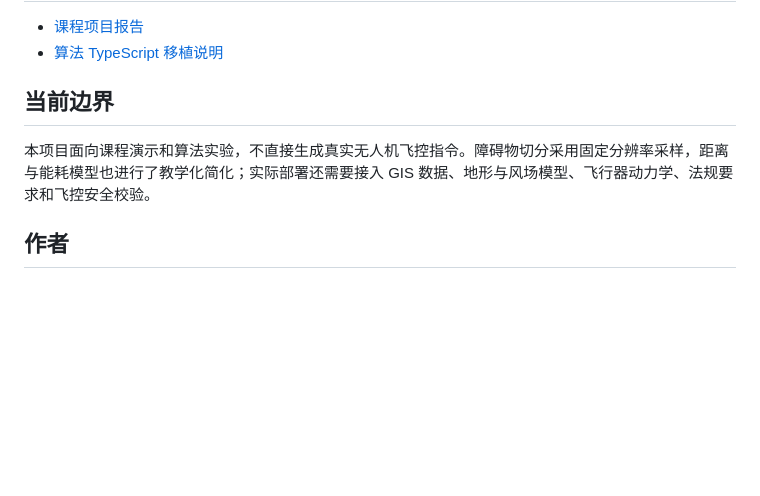
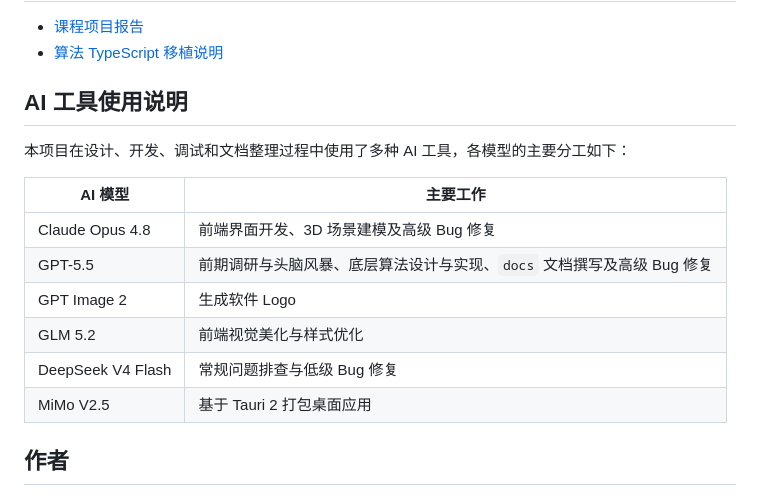
Before and after one commit to ZHT1235456/Air-Farmer-CARP, a Markdown page: README.md, the part around the change. Drawn GitHub-style; blank space fills up the shorter version.

Commit message:
docs: update README with AI tools usage

```diff
--- a/README.md
+++ b/README.md
@@ -190,9 +190,18 @@ AirFarmer/
 - [课程项目报告](docs/main.tex)
 - [算法 TypeScript 移植说明](docs/algorithm_porting_to_typescript.md)
 
-## 当前边界
+## AI 工具使用说明
 
-本项目面向课程演示和算法实验，不直接生成真实无人机飞控指令。障碍物切分采用固定分辨率采样，距离与能耗模型也进行了教学化简化；实际部署还需要接入 GIS 数据、地形与风场模型、飞行器动力学、法规要求和飞控安全校验。
+本项目在设计、开发、调试和文档整理过程中使用了多种 AI 工具，各模型的主要分工如下：
+
+| AI 模型 | 主要工作 |
+| --- | --- |
+| Claude Opus 4.8 | 前端界面开发、3D 场景建模及高级 Bug 修复 |
+| GPT-5.5 | 前期调研与头脑风暴、底层算法设计与实现、`docs` 文档撰写及高级 Bug 修复 |
+| GPT Image 2 | 生成软件 Logo |
+| GLM 5.2 | 前端视觉美化与样式优化 |
+| DeepSeek V4 Flash | 常规问题排查与低级 Bug 修复 |
+| MiMo V2.5 | 基于 Tauri 2 打包桌面应用 |
 
 ## 作者
 
```
